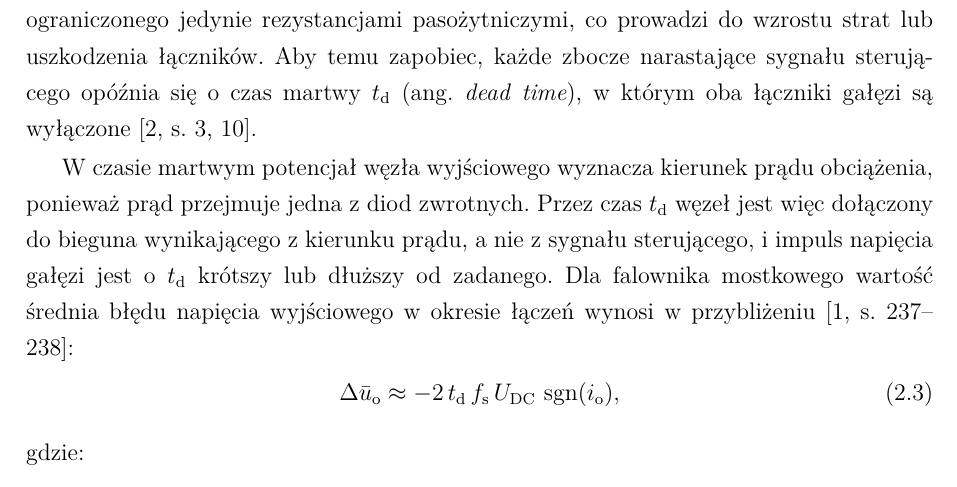
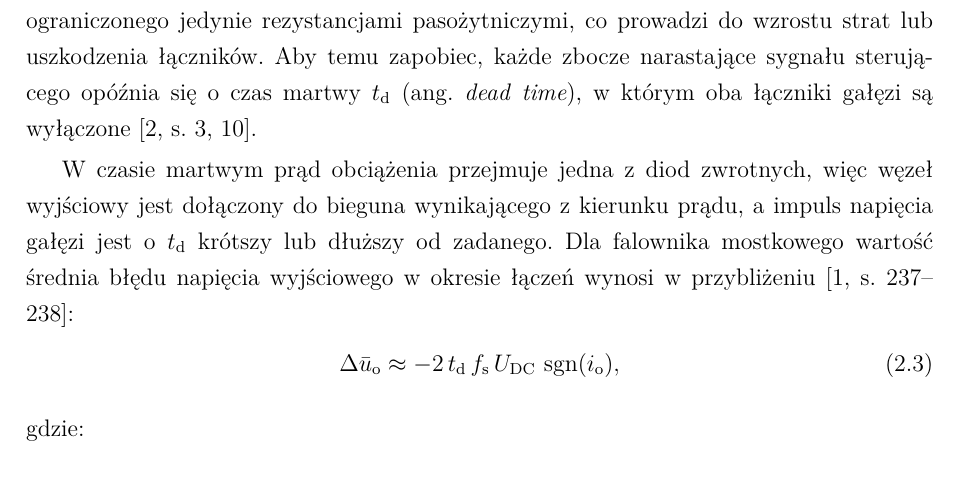
Before and after one commit to limonej109-dotcom/falownik, a LaTeX thesis (0_EngineeringThesis.tex, which reads Text/6_1_OnePhaseInverters-Theory.tex): part of page 17 of 44, cut so that both start at the same text. Compiled offline with XeLaTeX.

Commit message:
Rozdział 2: zwięźlejszy opis czasu martwego
Co-Authored-By: Claude Opus 5.5 <noreply@anthropic.com>
Claude-Session: https://claude.ai/code/session_017QSLzt23auLp4BDNosh7aU

```diff
--- a/Text/6_1_OnePhaseInverters-Theory.tex
+++ b/Text/6_1_OnePhaseInverters-Theory.tex
@@ -119,13 +119,11 @@ rezystancjami pasożytniczymi, co prowadzi do wzrostu strat lub uszkodzenia
 opóźnia się o~czas martwy $t_\mathrm{d}$ (ang.~\textit{dead time}),
 w~którym oba łączniki gałęzi są wyłączone~\cite[s.~3, 10]{instrukcja}.
 
-W~czasie martwym potencjał węzła wyjściowego wyznacza kierunek prądu
-obciążenia, ponieważ prąd przejmuje jedna z~diod zwrotnych. Przez czas
-$t_\mathrm{d}$ węzeł jest więc dołączony do bieguna wynikającego z~kierunku
-prądu, a~nie z~sygnału sterującego, i~impuls napięcia gałęzi jest o~$t_\mathrm{d}$
-krótszy lub dłuższy od zadanego. Dla falownika mostkowego wartość średnia
-błędu napięcia wyjściowego w~okresie łączeń wynosi
-w~przybliżeniu~\cite[s.~237--238]{mohan2003}:
+W~czasie martwym prąd obciążenia przejmuje jedna z~diod zwrotnych, więc
+węzeł wyjściowy jest dołączony do bieguna wynikającego z~kierunku prądu,
+a~impuls napięcia gałęzi jest o~$t_\mathrm{d}$ krótszy lub dłuższy od
+zadanego. Dla falownika mostkowego wartość średnia błędu napięcia wyjściowego
+w~okresie łączeń wynosi w~przybliżeniu~\cite[s.~237--238]{mohan2003}:
 \begin{equation}
   \Delta \bar{u}_\mathrm{o} \approx -2\, t_\mathrm{d}\, f_\mathrm{s}\,
   U_\mathrm{DC}\, \operatorname{sgn}(i_\mathrm{o}),
```
